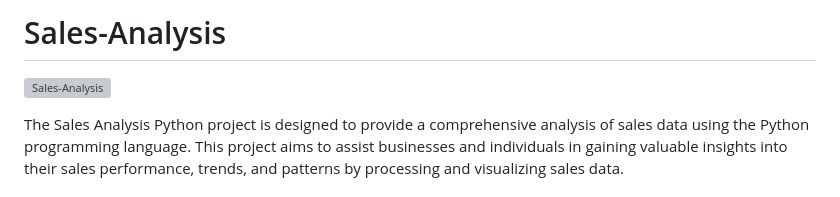
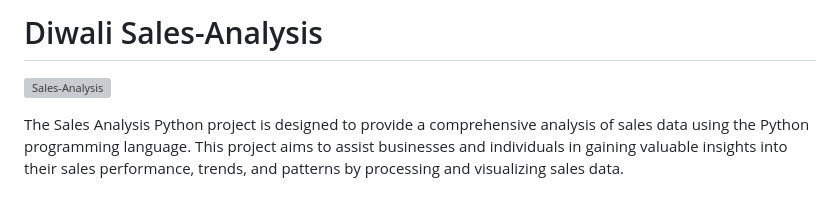
Before and after one commit to neerajcodes888/Data-Science, a Markdown page: Data Analysis/Diwali Sales Analysis/README.md, the part around one of its changes. Drawn GitHub-style; grey boxes are pictures that could not be loaded.

```diff
--- a/Data Analysis/Diwali Sales Analysis/README.md
+++ b/Data Analysis/Diwali Sales Analysis/README.md
@@ -1,2 +1,2 @@
-# Sales-Analysis
+# Diwali Sales-Analysis
 
```
Also changed, not shown: other parts of Data Analysis/Diwali Sales Analysis/README.md (+1 -1 lines).
